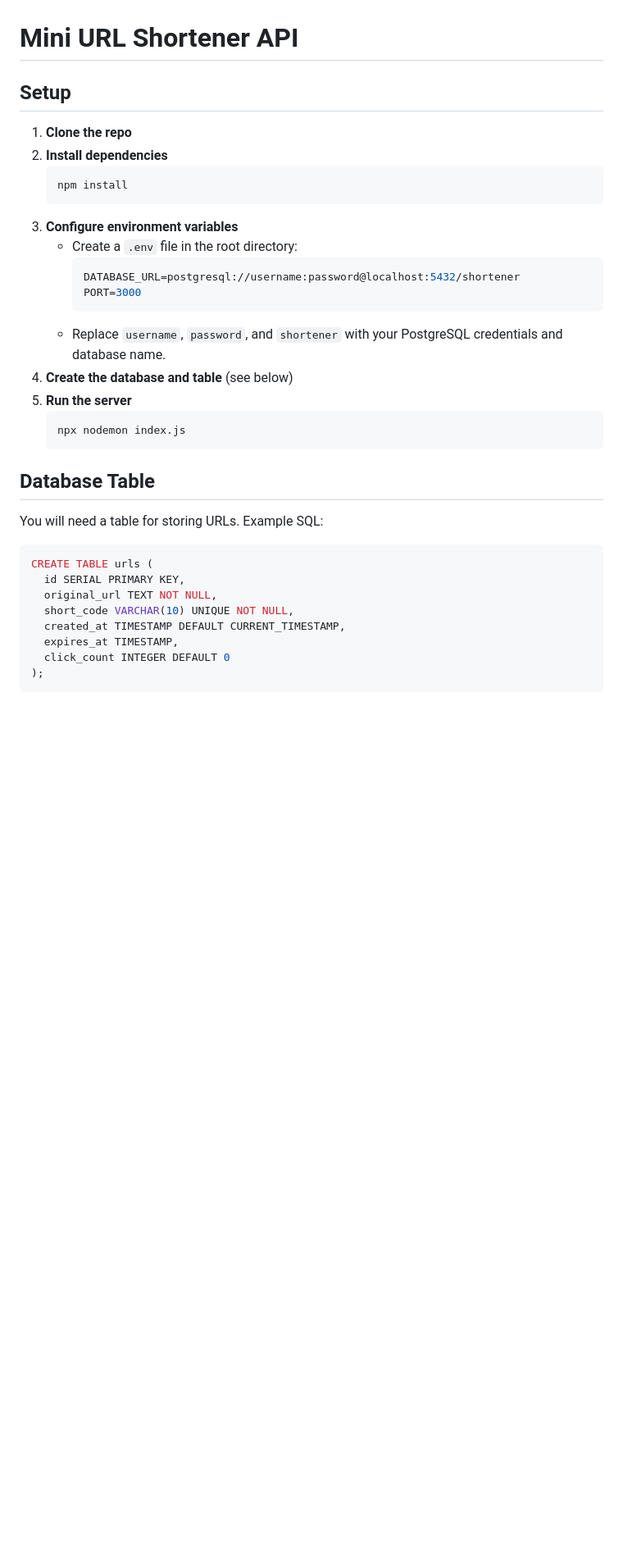
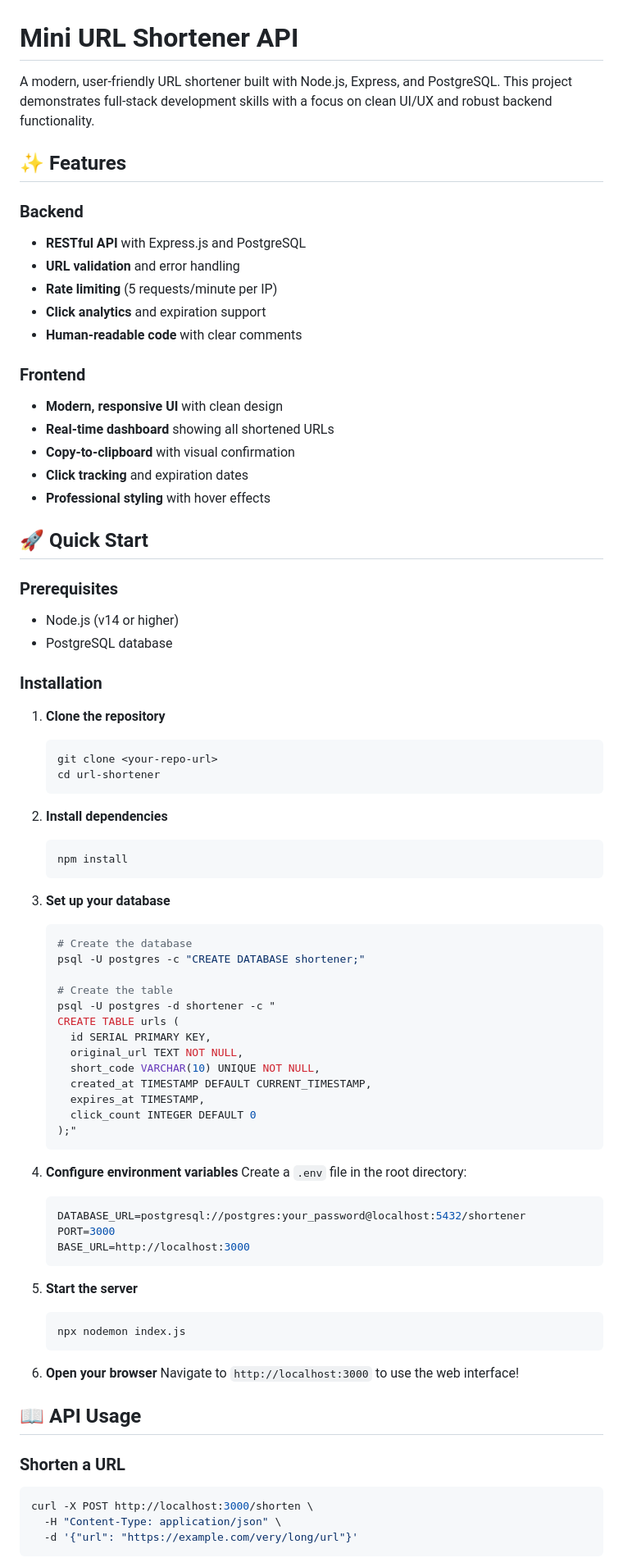
Before and after one commit to Hsinha11/-Mini-URL-Shortener-API, a Markdown page: README.md, the part around one of its changes. Shown at 82% size. GitHub-like rendering; blank space fills up the shorter version.

````diff
--- a/README.md
+++ b/README.md
@@ -1,36 +1,81 @@
 # Mini URL Shortener API
 
-## Setup
+A modern, user-friendly URL shortener built with Node.js, Express, and PostgreSQL. This project demonstrates full-stack development skills with a focus on clean UI/UX and robust backend functionality.
 
-1. **Clone the repo**
+## ✨ Features
+
+### Backend
+- **RESTful API** with Express.js and PostgreSQL
+- **URL validation** and error handling
+- **Rate limiting** (5 requests/minute per IP)
+- **Click analytics** and expiration support
+- **Human-readable code** with clear comments
+
+### Frontend
+- **Modern, responsive UI** with clean design
+- **Real-time dashboard** showing all shortened URLs
+- **Copy-to-clipboard** with visual confirmation
+- **Click tracking** and expiration dates
+- **Professional styling** with hover effects
+
+## 🚀 Quick Start
+
+### Prerequisites
+- Node.js (v14 or higher)
+- PostgreSQL database
+
+### Installation
+
+1. **Clone the repository**
+   ```bash
+   git clone <your-repo-url>
+   cd url-shortener
+   ```
+
 2. **Install dependencies**
    ```bash
    npm install
    ```
-3. **Configure environment variables**
-   - Create a `.env` file in the root directory:
-     ```env
-     DATABASE_URL=postgresql://username:password@localhost:5432/shortener
-     PORT=3000
-     ```
-   - Replace `username`, `password`, and `shortener` with your PostgreSQL credentials and database name.
-4. **Create the database and table** (see below)
-5. **Run the server**
+
+3. **Set up your database**
+   ```bash
+   # Create the database
+   psql -U postgres -c "CREATE DATABASE shortener;"
+
+   # Create the table
+   psql -U postgres -d shortener -c "
+   CREATE TABLE urls (
+     id SERIAL PRIMARY KEY,
+     original_url TEXT NOT NULL,
+     short_code VARCHAR(10) UNIQUE NOT NULL,
+     created_at TIMESTAMP DEFAULT CURRENT_TIMESTAMP,
+     expires_at TIMESTAMP,
+     click_count INTEGER DEFAULT 0
+   );"
+   ```
+
+4. **Configure environment variables**
+   Create a `.env` file in the root directory:
+   ```env
+   DATABASE_URL=postgresql://postgres:your_password@localhost:5432/shortener
+   PORT=3000
+   BASE_URL=http://localhost:3000
+   ```
+
+5. **Start the server**
    ```bash
    npx nodemon index.js
    ```
 
-## Database Table
+6. **Open your browser**
+   Navigate to `http://localhost:3000` to use the web interface!
 
-You will need a table for storing URLs. Example SQL:
-```sql
-CREATE TABLE urls (
-  id SERIAL PRIMARY KEY,
-  original_url TEXT NOT NULL,
-  short_code VARCHAR(10) UNIQUE NOT NULL,
-  created_at TIMESTAMP DEFAULT CURRENT_TIMESTAMP,
-  expires_at TIMESTAMP,
-  click_count INTEGER DEFAULT 0
-);
+## 📖 API Usage
+
+### Shorten a URL
+```bash
+curl -X POST http://localhost:3000/shorten \
+  -H "Content-Type: application/json" \
+  -d '{"url": "https://example.com/very/long/url"}'
 ```
 
````
Also changed, not shown: other parts of README.md (+71 -78 lines).
